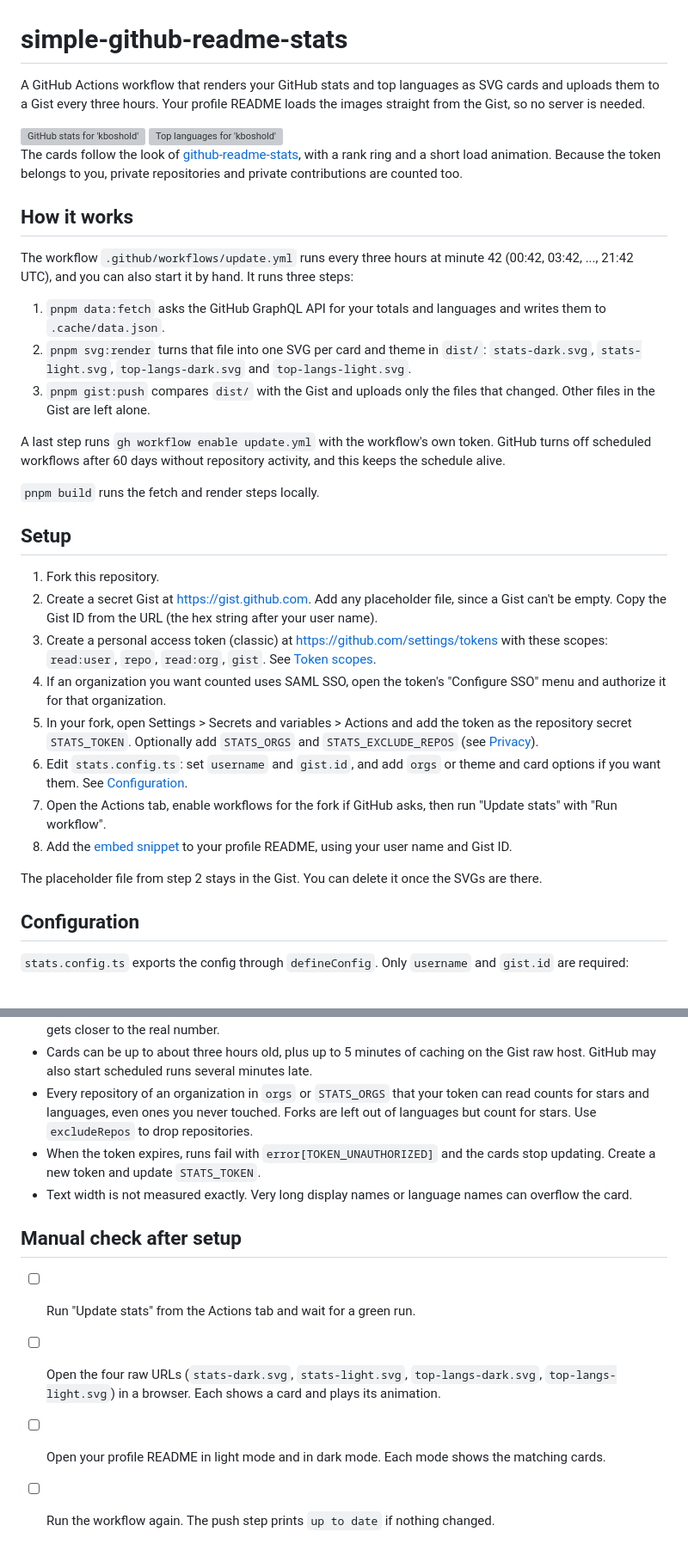
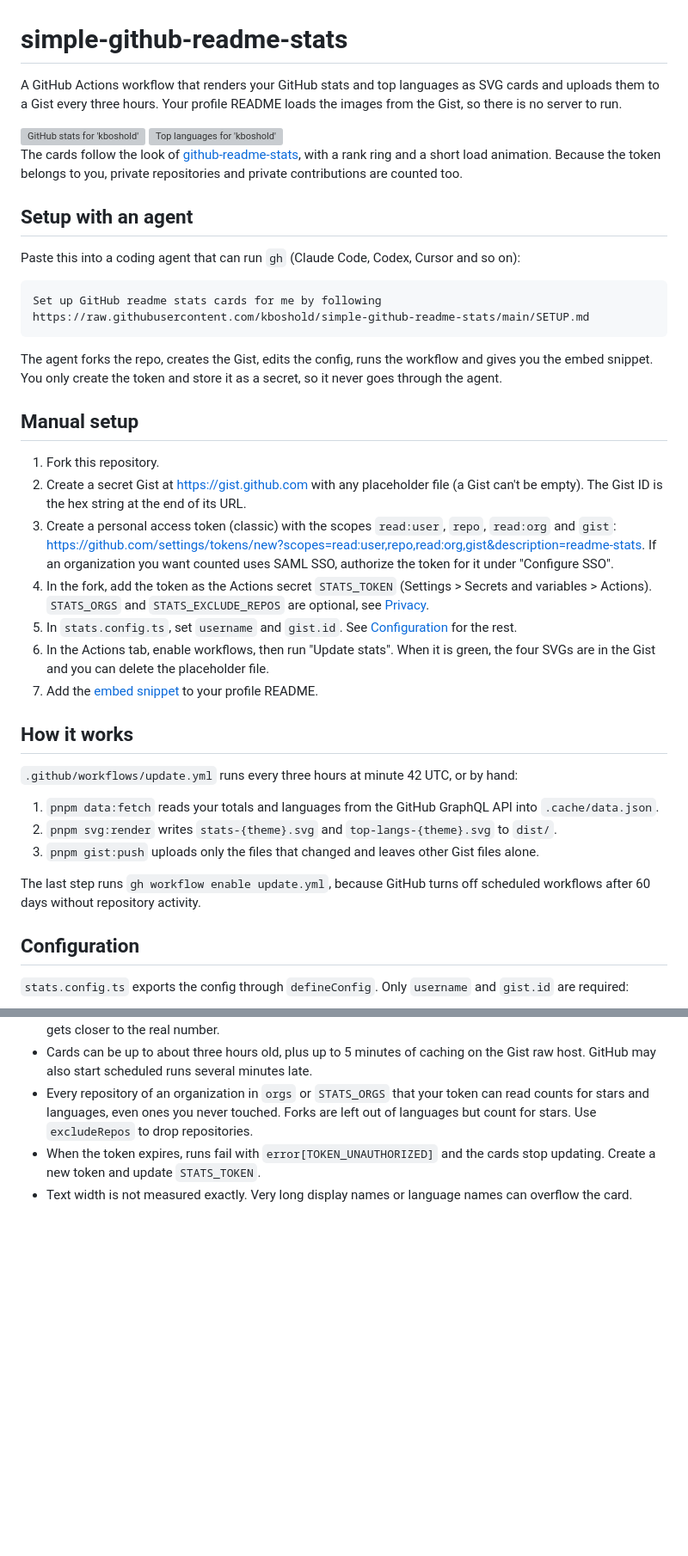
Before and after one commit to kboshold/simple-github-readme-stats, a Markdown page: README.md, 2 parts joined by grey strips. Shown at 86% size. Drawn GitHub-style; blank space fills up the shorter version; grey boxes are pictures that could not be loaded.

Commit message:
docs: add agent setup guide and tighten readme

````diff
--- a/README.md
+++ b/README.md
@@ -1,6 +1,6 @@
 # simple-github-readme-stats
 
-A GitHub Actions workflow that renders your GitHub stats and top languages as SVG cards and uploads them to a Gist every three hours. Your profile README loads the images straight from the Gist, so no server is needed.
+A GitHub Actions workflow that renders your GitHub stats and top languages as SVG cards and uploads them to a Gist every three hours. Your profile README loads the images from the Gist, so there is no server to run.
 
 <picture>
   <source media="(prefers-color-scheme: dark)" srcset="https://gist.githubusercontent.com/kboshold/ab2d9bf8ae29c3f61f892b67fb3282a2/raw/stats-dark.svg">
@@ -13,30 +13,36 @@ A GitHub Actions workflow that renders your GitHub stats and top languages as SV
 
 The cards follow the look of [github-readme-stats](https://github.com/anuraghazra/github-readme-stats), with a rank ring and a short load animation. Because the token belongs to you, private repositories and private contributions are counted too.
 
+## Setup with an agent
+
+Paste this into a coding agent that can run `gh` (Claude Code, Codex, Cursor and so on):
+
+```text
+Set up GitHub readme stats cards for me by following
+https://raw.githubusercontent.com/kboshold/simple-github-readme-stats/main/SETUP.md
+```
+
+The agent forks the repo, creates the Gist, edits the config, runs the workflow and gives you the embed snippet. You only create the token and store it as a secret, so it never goes through the agent.
+
+## Manual setup
+
+1. Fork this repository.
+2. Create a secret Gist at <https://gist.github.com> with any placeholder file (a Gist can't be empty). The Gist ID is the hex string at the end of its URL.
+3. Create a personal access token (classic) with the scopes `read:user`, `repo`, `read:org` and `gist`: <https://github.com/settings/tokens/new?scopes=read:user,repo,read:org,gist&description=readme-stats>. If an organization you want counted uses SAML SSO, authorize the token for it under "Configure SSO".
+4. In the fork, add the token as the Actions secret `STATS_TOKEN` (Settings > Secrets and variables > Actions). `STATS_ORGS` and `STATS_EXCLUDE_REPOS` are optional, see [Privacy](#privacy).
+5. In `stats.config.ts`, set `username` and `gist.id`. See [Configuration](#configuration) for the rest.
+6. In the Actions tab, enable workflows, then run "Update stats". When it is green, the four SVGs are in the Gist and you can delete the placeholder file.
+7. Add the [embed snippet](#embed) to your profile README.
+
 ## How it works
 
-The workflow `.github/workflows/update.yml` runs every three hours at minute 42 (00:42, 03:42, ..., 21:42 UTC), and you can also start it by hand. It runs three steps:
+`.github/workflows/update.yml` runs every three hours at minute 42 UTC, or by hand:
 
-1. `pnpm data:fetch` asks the GitHub GraphQL API for your totals and languages and writes them to `.cache/data.json`.
-2. `pnpm svg:render` turns that file into one SVG per card and theme in `dist/`: `stats-dark.svg`, `stats-light.svg`, `top-langs-dark.svg` and `top-langs-light.svg`.
-3. `pnpm gist:push` compares `dist/` with the Gist and uploads only the files that changed. Other files in the Gist are left alone.
+1. `pnpm data:fetch` reads your totals and languages from the GitHub GraphQL API into `.cache/data.json`.
+2. `pnpm svg:render` writes `stats-{theme}.svg` and `top-langs-{theme}.svg` to `dist/`.
+3. `pnpm gist:push` uploads only the files that changed and leaves other Gist files alone.
 
-A last step runs `gh workflow enable update.yml` with the workflow's own token. GitHub turns off scheduled workflows after 60 days without repository activity, and this keeps the schedule alive.
-
-`pnpm build` runs the fetch and render steps locally.
-
-## Setup
-
-1. Fork this repository.
-2. Create a secret Gist at <https://gist.github.com>. Add any placeholder file, since a Gist can't be empty. Copy the Gist ID from the URL (the hex string after your user name).
-3. Create a personal access token (classic) at <https://github.com/settings/tokens> with these scopes: `read:user`, `repo`, `read:org`, `gist`. See [Token scopes](#token-scopes).
-4. If an organization you want counted uses SAML SSO, open the token's "Configure SSO" menu and authorize it for that organization.
-5. In your fork, open Settings > Secrets and variables > Actions and add the token as the repository secret `STATS_TOKEN`. Optionally add `STATS_ORGS` and `STATS_EXCLUDE_REPOS` (see [Privacy](#privacy)).
-6. Edit `stats.config.ts`: set `username` and `gist.id`, and add `orgs` or theme and card options if you want them. See [Configuration](#configuration).
-7. Open the Actions tab, enable workflows for the fork if GitHub asks, then run "Update stats" with "Run workflow".
-8. Add the [embed snippet](#embed) to your profile README, using your user name and Gist ID.
-
-The placeholder file from step 2 stays in the Gist. You can delete it once the SVGs are there.
+The last step runs `gh workflow enable update.yml`, because GitHub turns off scheduled workflows after 60 days without repository activity.
 
 ## Configuration
 
@@ -190,10 +196,3 @@ Other commands:
 - Every repository of an organization in `orgs` or `STATS_ORGS` that your token can read counts for stars and languages, even ones you never touched. Forks are left out of languages but count for stars. Use `excludeRepos` to drop repositories.
 - When the token expires, runs fail with `error[TOKEN_UNAUTHORIZED]` and the cards stop updating. Create a new token and update `STATS_TOKEN`.
 - Text width is not measured exactly. Very long display names or language names can overflow the card.
-
-## Manual check after setup
-
-- [ ] Run "Update stats" from the Actions tab and wait for a green run.
-- [ ] Open the four raw URLs (`stats-dark.svg`, `stats-light.svg`, `top-langs-dark.svg`, `top-langs-light.svg`) in a browser. Each shows a card and plays its animation.
-- [ ] Open your profile README in light mode and in dark mode. Each mode shows the matching cards.
-- [ ] Run the workflow again. The push step prints `up to date` if nothing changed.
````
Also changed, not shown: SETUP.md (added, +144 -0 lines).
